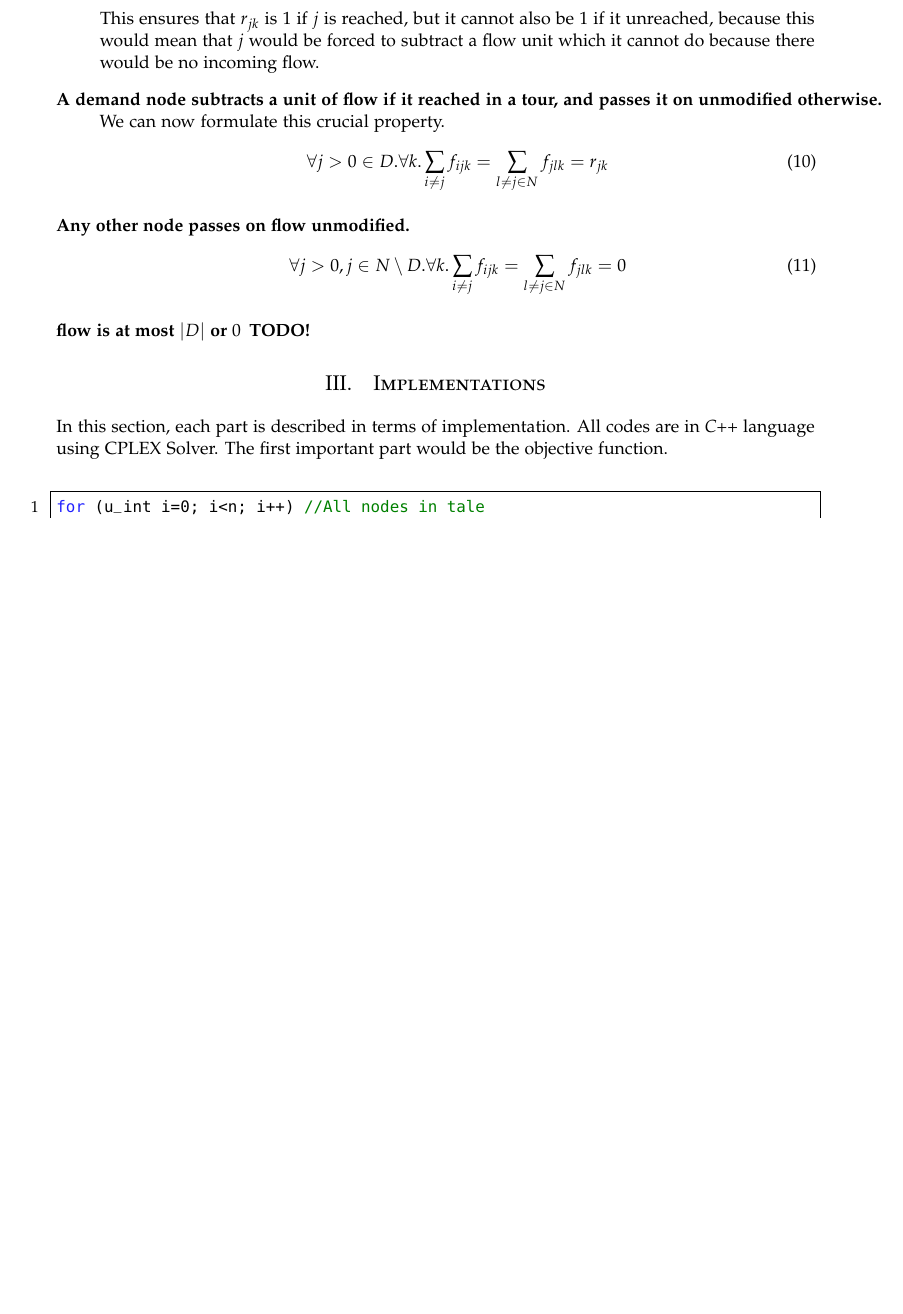
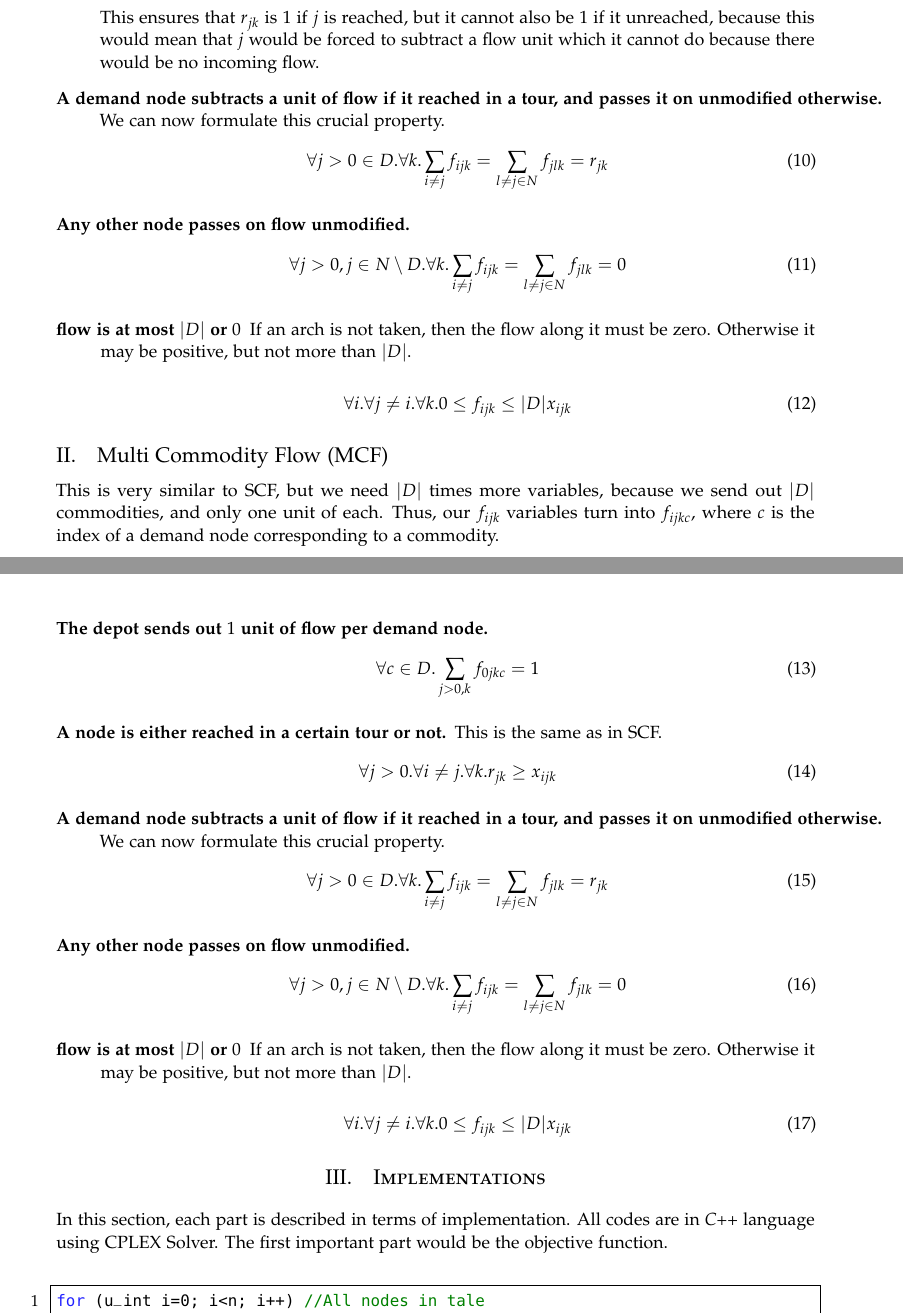
Before and after one commit to firefrorefiddle/ag_ex, a LaTeX paper (document/in/document.tex, which reads document/in/formulation.tex): part of page 4 of 9 before the commit and two parts of pages 4 and 5 of 10 after it, the two joined at a grey line, cut so that both start at the same text, the shorter picture padded with empty space. Compiled offline with pdfLaTeX.

Commit message:
progress a bit in describing the formulation

```diff
--- a/document/in/formulation.tex
+++ b/document/in/formulation.tex
@@ -129,6 +129,52 @@ of flow over a certain arch $ij$ in a tour $k$. If $x_{ijk} = 0$, then $f_{ijk}
         \forall j>0, j \in N \setminus D. \forall k. \sum_{i \neq j} f_{ijk} = \sum_{l \neq j \in N} f_{jlk} = 0
   \end{equation}
 
-  \item[flow is at most $|D|$ or $0$] \textbf{TODO!}
+  \item[flow is at most $|D|$ or $0$]
+
+  If an arch is not taken, then the flow along it must be zero. Otherwise it may be positive, but
+  not more than $|D|$.
+
+  \begin{equation}
+        \forall i. \forall j \neq i. \forall k. 0 \leq f_{ijk} \leq |D| x_{ijk}
+  \end{equation}
+\end{description}
+
+\subsection{Multi Commodity Flow (MCF)}
+
+This is very similar to SCF, but we need $|D|$ times more variables, because we send out $|D|$ commodities, and only one unit of each. Thus, our $f_{ijk}$ variables turn into $f_{ijkc}$, where $c$ is the index of a demand node corresponding to a commodity.
+
+\begin{description}
+  \item[The depot sends out $1$ unit of flow per demand node.]
+     \begin{equation}
+       \forall c \in D. \sum_{j>0,k} f_{0jkc} = 1
+     \end{equation}
+
+  \item[The depot
+
+  \item[A node is either reached in a certain tour or not.] This is the same as in SCF.
+     \begin{equation}
+        \forall j>0. \forall i \neq j. \forall k. r_{jk} \geq x_{ijk}
+     \end{equation}
+
+  \item[A demand node subtracts a unit of flow if it reached in a tour, and passes it on unmodified
+        otherwise.] We can now formulate this crucial property.
+  \begin{equation}
+        \forall j>0 \in D. \forall k. \sum_{i \neq j} f_{ijk} = \sum_{l \neq j \in N} f_{jlk} = r_{jk}
+  \end{equation}
+
+  \item[Any other node passes on flow unmodified.]
+  \begin{equation}
+        \forall j>0, j \in N \setminus D. \forall k. \sum_{i \neq j} f_{ijk} = \sum_{l \neq j \in N} f_{jlk} = 0
+  \end{equation}
+
+  \item[flow is at most $|D|$ or $0$]
+
+  If an arch is not taken, then the flow along it must be zero. Otherwise it may be positive, but
+  not more than $|D|$.
+
+  \begin{equation}
+        \forall i. \forall j \neq i. \forall k. 0 \leq f_{ijk} \leq |D| x_{ijk}
+  \end{equation}
+
 
 \end{description}
```
Also changed, not shown: document/in/formulation.tex (2 more changed lines).
